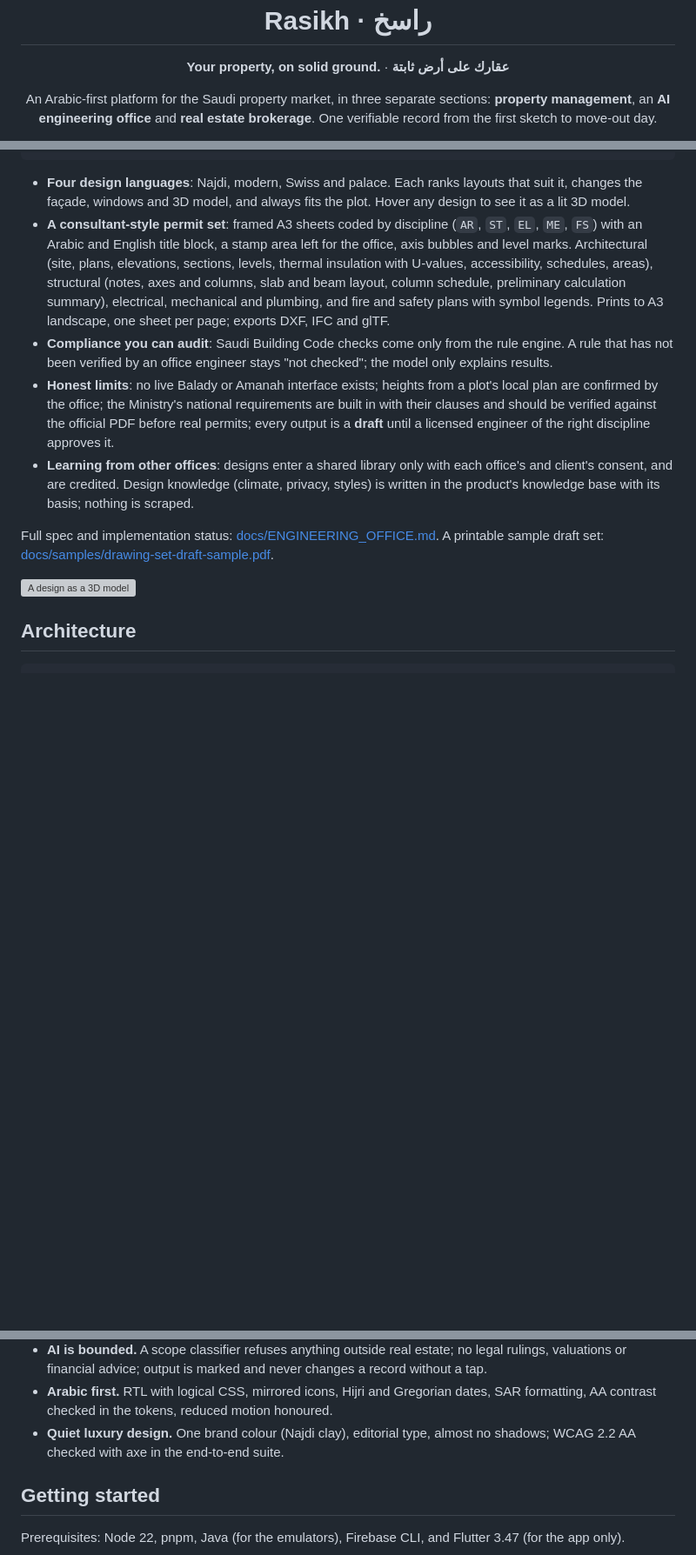
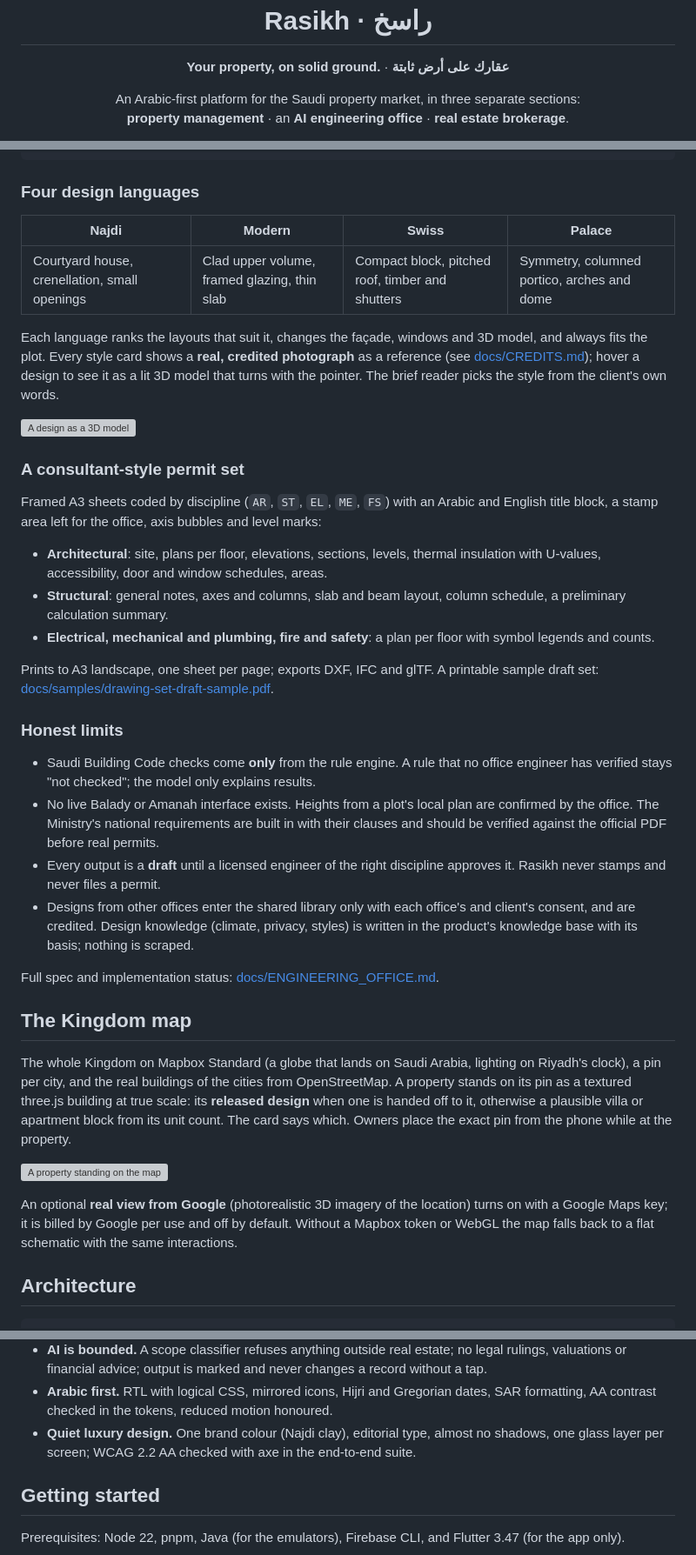
Before and after one commit to FaisalAlghates/rasikh, a Markdown page: README.md, 3 parts joined by grey strips. Shown at 87% size. GitHub-like rendering; blank space fills up the shorter version; grey boxes are pictures that could not be loaded.

Commit message:
README: contents, four styles with real photos, the map with buildings, documentation index

````diff
--- a/README.md
+++ b/README.md
@@ -4,7 +4,8 @@
 
 **Your property, on solid ground.** · **عقارك على أرض ثابتة**
 
-An Arabic-first platform for the Saudi property market, in three separate sections: **property management**, an **AI engineering office** and **real estate brokerage**. One verifiable record from the first sketch to move-out day.
+An Arabic-first platform for the Saudi property market, in three separate sections:<br />
+**property management** · an **AI engineering office** · **real estate brokerage**.
 
 [![CI](https://github.com/FaisalAlghates/rasikh/actions/workflows/ci.yml/badge.svg)](https://github.com/FaisalAlghates/rasikh/actions/workflows/ci.yml)
 ![Web](https://img.shields.io/badge/web-Next.js%2016-black)
@@ -60,15 +74,42 @@ client brief (plot, area, programme, style, in the client's own words)
   → released set handed off to the Property Health Record
 ```
 
-- **Four design languages**: Najdi, modern, Swiss and palace. Each ranks layouts that suit it, changes the façade, windows and 3D model, and always fits the plot. Hover any design to see it as a lit 3D model.
-- **A consultant-style permit set**: framed A3 sheets coded by discipline (`AR`, `ST`, `EL`, `ME`, `FS`) with an Arabic and English title block, a stamp area left for the office, axis bubbles and level marks. Architectural (site, plans, elevations, sections, levels, thermal insulation with U-values, accessibility, schedules, areas), structural (notes, axes and columns, slab and beam layout, column schedule, preliminary calculation summary), electrical, mechanical and plumbing, and fire and safety plans with symbol legends. Prints to A3 landscape, one sheet per page; exports DXF, IFC and glTF.
-- **Compliance you can audit**: Saudi Building Code checks come only from the rule engine. A rule that has not been verified by an office engineer stays "not checked"; the model only explains results.
-- **Honest limits**: no live Balady or Amanah interface exists; heights from a plot's local plan are confirmed by the office; the Ministry's national requirements are built in with their clauses and should be verified against the official PDF before real permits; every output is a **draft** until a licensed engineer of the right discipline approves it.
-- **Learning from other offices**: designs enter a shared library only with each office's and client's consent, and are credited. Design knowledge (climate, privacy, styles) is written in the product's knowledge base with its basis; nothing is scraped.
+### Four design languages
 
-Full spec and implementation status: [docs/ENGINEERING_OFFICE.md](docs/ENGINEERING_OFFICE.md). A printable sample draft set: [docs/samples/drawing-set-draft-sample.pdf](docs/samples/drawing-set-draft-sample.pdf).
+| Najdi                                         | Modern                                       | Swiss                                            | Palace                                      |
+| --------------------------------------------- | -------------------------------------------- | ------------------------------------------------ | ------------------------------------------- |
+| Courtyard house, crenellation, small openings | Clad upper volume, framed glazing, thin slab | Compact block, pitched roof, timber and shutters | Symmetry, columned portico, arches and dome |
+
+Each language ranks the layouts that suit it, changes the façade, windows and 3D model, and always fits the plot. Every style card shows a **real, credited photograph** as a reference (see [docs/CREDITS.md](docs/CREDITS.md)); hover a design to see it as a lit 3D model that turns with the pointer. The brief reader picks the style from the client's own words.
 
 ![A design as a 3D model](docs/screenshots/engineering/desktop-3d-swiss.png)
+
+### A consultant-style permit set
+
+Framed A3 sheets coded by discipline (`AR`, `ST`, `EL`, `ME`, `FS`) with an Arabic and English title block, a stamp area left for the office, axis bubbles and level marks:
+
+- **Architectural**: site, plans per floor, elevations, sections, levels, thermal insulation with U-values, accessibility, door and window schedules, areas.
+- **Structural**: general notes, axes and columns, slab and beam layout, column schedule, a preliminary calculation summary.
+- **Electrical, mechanical and plumbing, fire and safety**: a plan per floor with symbol legends and counts.
+
+Prints to A3 landscape, one sheet per page; exports DXF, IFC and glTF. A printable sample draft set: [docs/samples/drawing-set-draft-sample.pdf](docs/samples/drawing-set-draft-sample.pdf).
+
+### Honest limits
+
+- Saudi Building Code checks come **only** from the rule engine. A rule that no office engineer has verified stays "not checked"; the model only explains results.
+- No live Balady or Amanah interface exists. Heights from a plot's local plan are confirmed by the office. The Ministry's national requirements are built in with their clauses and should be verified against the official PDF before real permits.
+- Every output is a **draft** until a licensed engineer of the right discipline approves it. Rasikh never stamps and never files a permit.
+- Designs from other offices enter the shared library only with each office's and client's consent, and are credited. Design knowledge (climate, privacy, styles) is written in the product's knowledge base with its basis; nothing is scraped.
+
+Full spec and implementation status: [docs/ENGINEERING_OFFICE.md](docs/ENGINEERING_OFFICE.md).
+
+## The Kingdom map
+
+The whole Kingdom on Mapbox Standard (a globe that lands on Saudi Arabia, lighting on Riyadh's clock), a pin per city, and the real buildings of the cities from OpenStreetMap. A property stands on its pin as a textured three.js building at true scale: its **released design** when one is handed off to it, otherwise a plausible villa or apartment block from its unit count. The card says which. Owners place the exact pin from the phone while at the property.
+
+![A property standing on the map](docs/screenshots/shell/desktop-map-houses.png)
+
+An optional **real view from Google** (photorealistic 3D imagery of the location) turns on with a Google Maps key; it is billed by Google per use and off by default. Without a Mapbox token or WebGL the map falls back to a flat schematic with the same interactions.
 
 ## Architecture
 
@@ -90,7 +131,7 @@ docs                   Setup guides, design notes, the engineering-office spec,
 - **Data stays in the Kingdom.** All user data in `me-central2` (Dammam). No model keys in clients; AI runs only in Functions.
 - **AI is bounded.** A scope classifier refuses anything outside real estate; no legal rulings, valuations or financial advice; output is marked and never changes a record without a tap.
 - **Arabic first.** RTL with logical CSS, mirrored icons, Hijri and Gregorian dates, SAR formatting, AA contrast checked in the tokens, reduced motion honoured.
-- **Quiet luxury design.** One brand colour (Najdi clay), editorial type, almost no shadows; WCAG 2.2 AA checked with axe in the end-to-end suite.
+- **Quiet luxury design.** One brand colour (Najdi clay), editorial type, almost no shadows, one glass layer per screen; WCAG 2.2 AA checked with axe in the end-to-end suite.
 
 ## Getting started
 
````
Also changed, not shown: other parts of README.md (+37 -12 lines).
